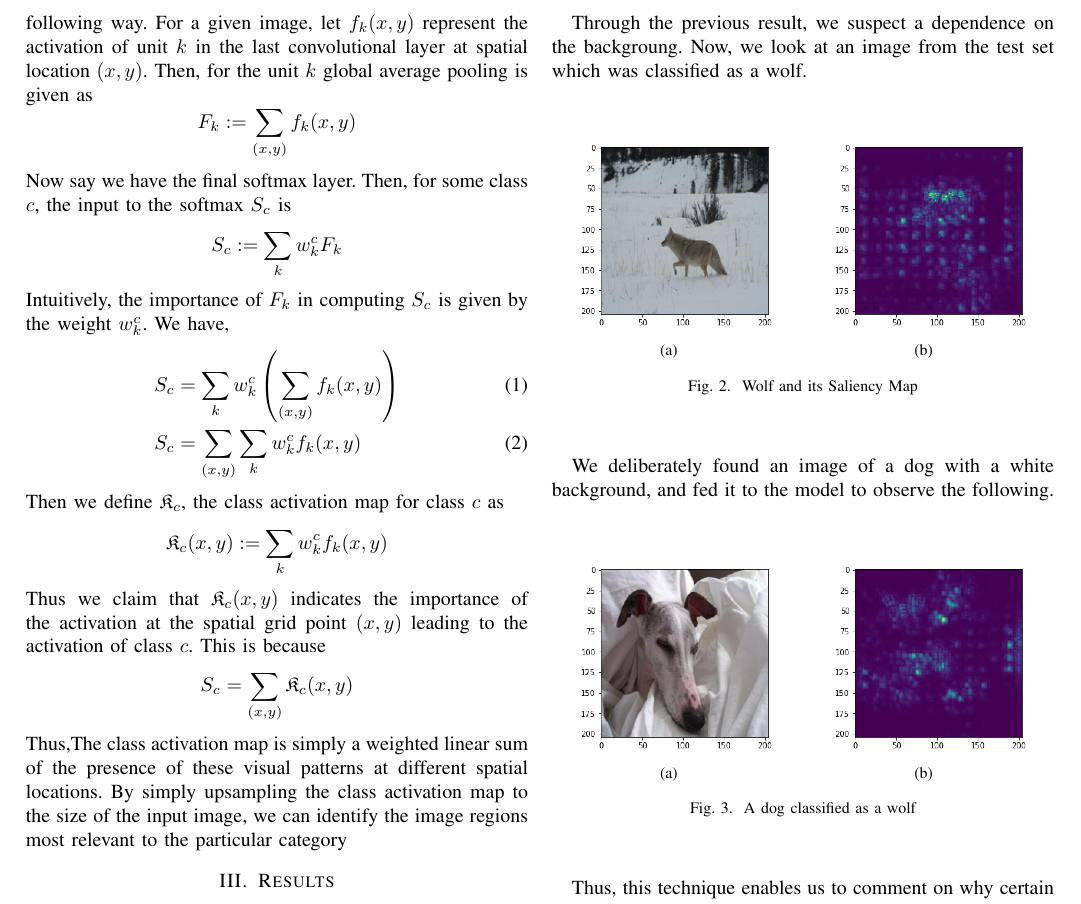
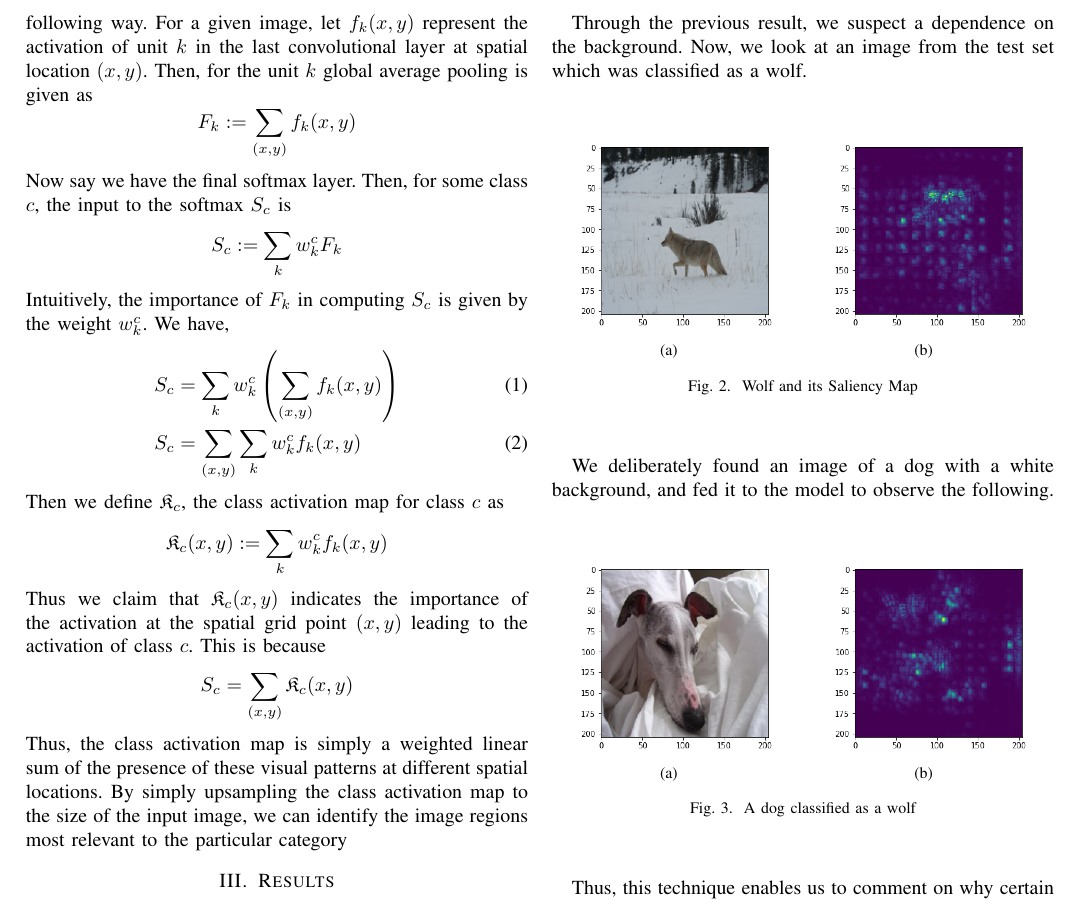
Before and after one commit to prateekgargX/Visualizing-Neural-Networks, a LaTeX paper (report_final/report.tex, which reads report_final/Class-Activation-Maps.tex, report_final/SM.tex): part of page 2 of 4, cut so that both start at the same text. Compiled offline with pdfLaTeX.

Commit message:
FIxed typos

```diff
--- a/report_final/Class-Activation-Maps.tex
+++ b/report_final/Class-Activation-Maps.tex
@@ -11,4 +11,4 @@ Then we define $\mathfrak{K}_c$, the class activation map for class $c$ as
 \[\mathfrak{K}_c(x,y) := \sum_kw_k^cf_k(x,y)\]
 Thus we claim that $\mathfrak{K}_c(x,y)$ indicates the importance of the activation at the spatial grid point $(x,y)$ leading to the activation of class $c$. This is because
 \[S_c = \sum_{(x,y)}\mathfrak{K}_c(x,y)\]
-Thus,The class activation map is simply a weighted linear sum of the presence of these visual patterns at different spatial locations. By simply upsampling the class activation map to the size of the input image, we can identify the image regions most relevant to the particular category
+Thus, the class activation map is simply a weighted linear sum of the presence of these visual patterns at different spatial locations. By simply upsampling the class activation map to the size of the input image, we can identify the image regions most relevant to the particular category
--- a/report_final/SM.tex
+++ b/report_final/SM.tex
@@ -9,7 +9,7 @@ We trained a simple classifier to distinguish between dogs and wolves, using a \
     \includegraphics[width=.4\columnwidth]{2.png}}
     \caption[Short text]{Image and its Saliency Map}
 \end{figure}
-Through the previous result, we suspect a dependence on the backgroung. Now, we look at an image from the test set which was classified as a wolf.
+Through the previous result, we suspect a dependence on the background. Now, we look at an image from the test set which was classified as a wolf.
 \begin{figure}[H]
     \centering
     \subfigure[]{
```
Also changed, not shown: report_final/report.pdf, 1 other file.
